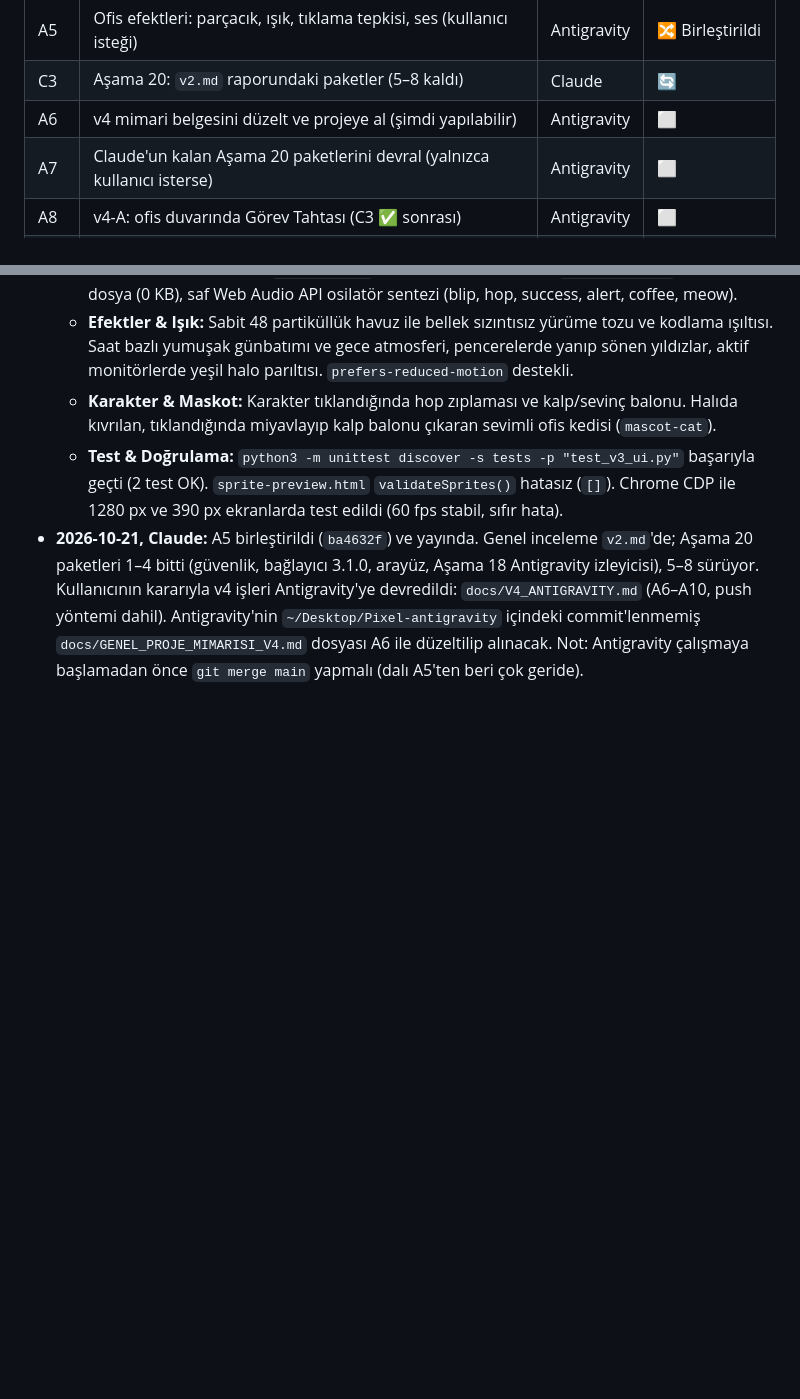
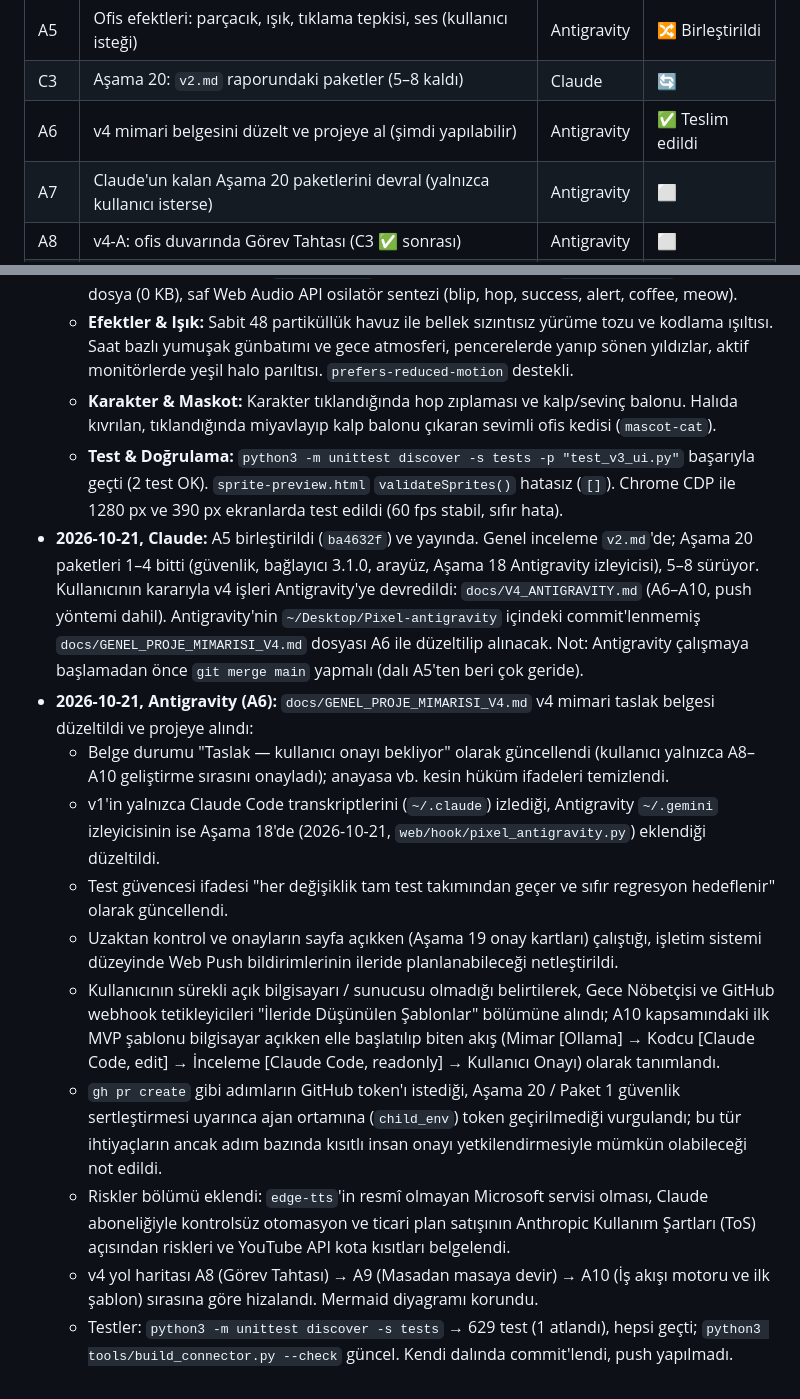
Before and after one commit to timuryurdakan/Pixel, a Markdown page: docs/GOREV_PANOSU.md, 2 parts joined by grey strips. Drawn GitHub-style; blank space fills up the shorter version.

Commit message:
[A6] v4 mimari belgesi (taslak, düzeltilmiş)

```diff
--- a/docs/GOREV_PANOSU.md
+++ b/docs/GOREV_PANOSU.md
@@ -50,7 +50,7 @@ Durum: ⬜ Bekliyor · 🔄 Üzerinde çalışılıyor · ✅ Teslim edildi ·
 | A4 | v4 Otomasyonlar ön araştırması | Antigravity | ✅ Teslim edildi |
 | A5 | Ofis efektleri: parçacık, ışık, tıklama tepkisi, ses (kullanıcı isteği) | Antigravity | 🔀 Birleştirildi |
 | C3 | Aşama 20: `v2.md` raporundaki paketler (5–8 kaldı) | Claude | 🔄 |
-| A6 | v4 mimari belgesini düzelt ve projeye al (şimdi yapılabilir) | Antigravity | ⬜ |
+| A6 | v4 mimari belgesini düzelt ve projeye al (şimdi yapılabilir) | Antigravity | ✅ Teslim edildi |
 | A7 | Claude'un kalan Aşama 20 paketlerini devral (yalnızca kullanıcı isterse) | Antigravity | ⬜ |
 | A8 | v4-A: ofis duvarında Görev Tahtası (C3 ✅ sonrası) | Antigravity | ⬜ |
 | A9 | v4-B: masadan masaya devir (A8 sonrası) | Antigravity | ⬜ |
@@ -172,3 +172,13 @@ görüntüleri, bilinen sorunlar.
   işleri Antigravity'ye devredildi: `docs/V4_ANTIGRAVITY.md` (A6–A10, push yöntemi dahil). Antigravity'nin
   `~/Desktop/Pixel-antigravity` içindeki commit'lenmemiş `docs/GENEL_PROJE_MIMARISI_V4.md` dosyası A6 ile düzeltilip alınacak.
   Not: Antigravity çalışmaya başlamadan önce `git merge main` yapmalı (dalı A5'ten beri çok geride).
+- **2026-10-21, Antigravity (A6):** `docs/GENEL_PROJE_MIMARISI_V4.md` v4 mimari taslak belgesi düzeltildi ve projeye alındı:
+  - Belge durumu "Taslak — kullanıcı onayı bekliyor" olarak güncellendi (kullanıcı yalnızca A8–A10 geliştirme sırasını onayladı); anayasa vb. kesin hüküm ifadeleri temizlendi.
+  - v1'in yalnızca Claude Code transkriptlerini (`~/.claude`) izlediği, Antigravity `~/.gemini` izleyicisinin ise Aşama 18'de (2026-10-21, `web/hook/pixel_antigravity.py`) eklendiği düzeltildi.
+  - Test güvencesi ifadesi "her değişiklik tam test takımından geçer ve sıfır regresyon hedeflenir" olarak güncellendi.
+  - Uzaktan kontrol ve onayların sayfa açıkken (Aşama 19 onay kartları) çalıştığı, işletim sistemi düzeyinde Web Push bildirimlerinin ileride planlanabileceği netleştirildi.
+  - Kullanıcının sürekli açık bilgisayarı / sunucusu olmadığı belirtilerek, Gece Nöbetçisi ve GitHub webhook tetikleyicileri "İleride Düşünülen Şablonlar" bölümüne alındı; A10 kapsamındaki ilk MVP şablonu bilgisayar açıkken elle başlatılıp biten akış (Mimar [Ollama] → Kodcu [Claude Code, edit] → İnceleme [Claude Code, readonly] → Kullanıcı Onayı) olarak tanımlandı.
+  - `gh pr create` gibi adımların GitHub token'ı istediği, Aşama 20 / Paket 1 güvenlik sertleştirmesi uyarınca ajan ortamına (`child_env`) token geçirilmediği vurgulandı; bu tür ihtiyaçların ancak adım bazında kısıtlı insan onayı yetkilendirmesiyle mümkün olabileceği not edildi.
+  - Riskler bölümü eklendi: `edge-tts`'in resmî olmayan Microsoft servisi olması, Claude aboneliğiyle kontrolsüz otomasyon ve ticari plan satışının Anthropic Kullanım Şartları (ToS) açısından riskleri ve YouTube API kota kısıtları belgelendi.
+  - v4 yol haritası A8 (Görev Tahtası) → A9 (Masadan masaya devir) → A10 (İş akışı motoru ve ilk şablon) sırasına göre hizalandı. Mermaid diyagramı korundu.
+  - Testler: `python3 -m unittest discover -s tests` → 629 test (1 atlandı), hepsi geçti; `python3 tools/build_connector.py --check` güncel. Kendi dalında commit'lendi, push yapılmadı.
```
Also changed, not shown: PROJECT.md (+1 -0 lines), docs/GENEL_PROJE_MIMARISI_V4.md (added, +314 -0 lines).
